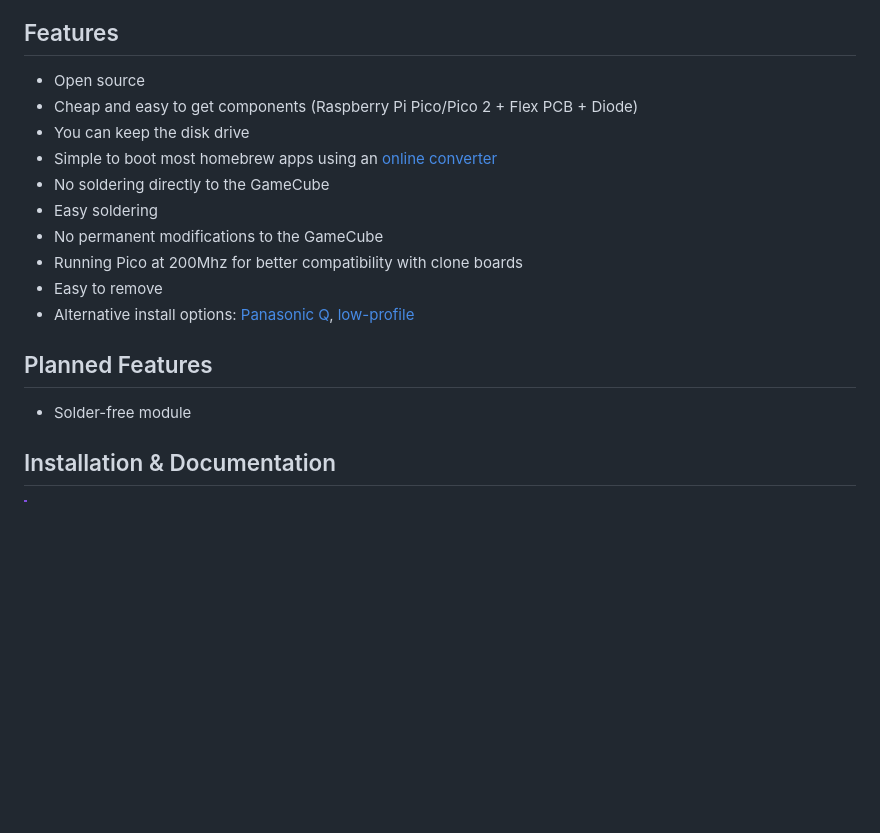
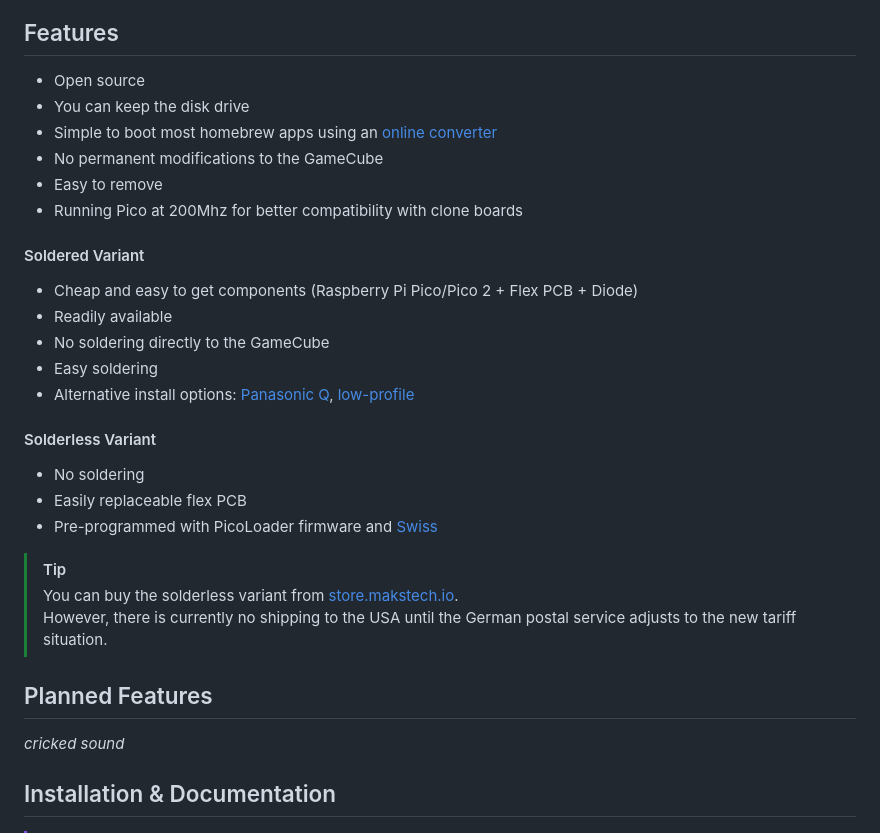
Before and after one commit to makeo/PicoLoader, a Markdown page: README.md, the part around one of its changes. GitHub-like rendering; blank space fills up the shorter version.

Commit message:
list solderless variant in readme

```diff
--- a/README.md
+++ b/README.md
@@ -11,18 +11,29 @@ However, it is not a full optical drive emulator and only allows executing small
 
 ## Features
 - Open source
-- Cheap and easy to get components (Raspberry Pi Pico/Pico 2 + Flex PCB + Diode)
 - You can keep the disk drive
 - Simple to boot most homebrew apps using an [online converter](https://makeo.github.io/PicoLoader/converter/)
+- No permanent modifications to the GameCube
+- Easy to remove
+- Running Pico at 200Mhz for better compatibility with clone boards
+
+#### Soldered Variant
+- Cheap and easy to get components (Raspberry Pi Pico/Pico 2 + Flex PCB + Diode)
+- Readily available
 - No soldering directly to the GameCube
 - Easy soldering
-- No permanent modifications to the GameCube
-- Running Pico at 200Mhz for better compatibility with clone boards
-- Easy to remove
 - Alternative install options: [Panasonic Q](https://github.com/makeo/PicoLoader/wiki/4.-Advanced-Section#panasonic-q-install-option), [low-profile](https://github.com/makeo/PicoLoader/wiki/4.-Advanced-Section#low-profile-install-option)
 
+#### Solderless Variant
+- No soldering
+- Easily replaceable flex PCB
+- Pre-programmed with PicoLoader firmware and [Swiss](https://github.com/emukidid/swiss-gc)
+> [!TIP]
+> You can buy the solderless variant from [store.makstech.io](https://store.makstech.io/).\
+> However, there is currently no shipping to the USA until the German postal service adjusts to the new tariff situation.
+
 ## Planned Features
-- Solder-free module
+*cricked sound*
 
 ## Installation & Documentation
 > [!IMPORTANT]
```
Also changed, not shown: other parts of README.md (+1 -1 lines).
